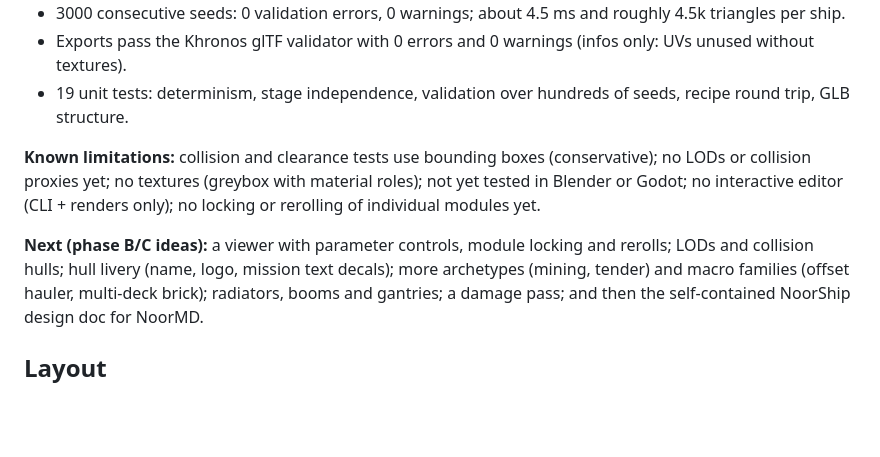
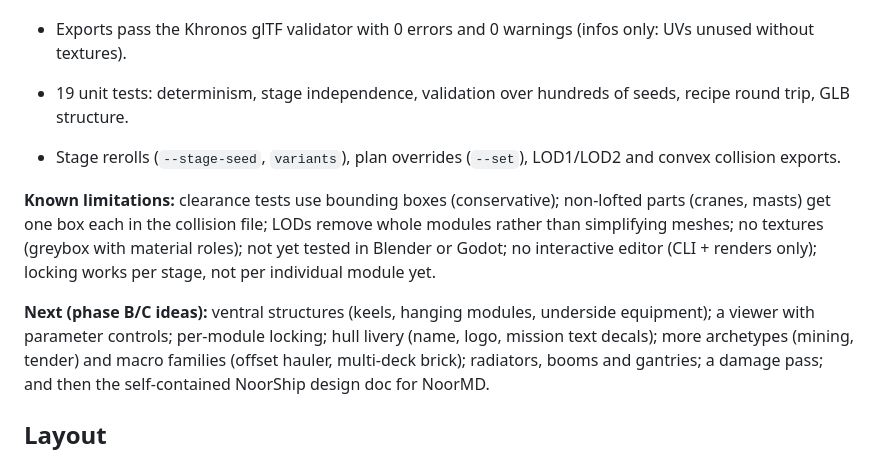
Before and after one commit to badsadcode/BadShip, a Markdown page: README.md, the part around one of its changes. GitHub-like rendering; blank space fills up the shorter version.

```diff
--- a/README.md
+++ b/README.md
@@ -101,11 +116,14 @@ recipe + seed
 - Exports pass the Khronos glTF validator with 0 errors and 0 warnings (infos only: UVs unused without textures).
 - 19 unit tests: determinism, stage independence, validation over hundreds of seeds, recipe round trip, GLB structure.
 
-**Known limitations:** collision and clearance tests use bounding boxes (conservative); no LODs or collision proxies
-yet; no textures (greybox with material roles); not yet tested in Blender or Godot; no interactive editor (CLI +
-renders only); no locking or rerolling of individual modules yet.
+- Stage rerolls (`--stage-seed`, `variants`), plan overrides (`--set`), LOD1/LOD2 and convex collision exports.
 
-**Next (phase B/C ideas):** a viewer with parameter controls, module locking and rerolls; LODs and collision hulls;
+**Known limitations:** clearance tests use bounding boxes (conservative); non-lofted parts (cranes, masts) get one
+box each in the collision file; LODs remove whole modules rather than simplifying meshes; no textures (greybox with material roles); not yet tested in Blender or Godot; no interactive editor (CLI +
+renders only); locking works per stage, not per individual module yet.
+
+**Next (phase B/C ideas):** ventral structures (keels, hanging modules, underside equipment); a viewer with parameter
+controls; per-module locking;
 hull livery (name, logo, mission text decals); more archetypes (mining, tender) and macro families (offset hauler, multi-deck brick); radiators, booms and gantries;
 a damage pass; and then the self-contained NoorShip design doc for NoorMD.
 
```
Also changed, not shown: other parts of README.md (+15 -0 lines), docs/images/lods_and_collision.png (added), docs/images/variants_equipment_reroll.png (added), 13 other files.
